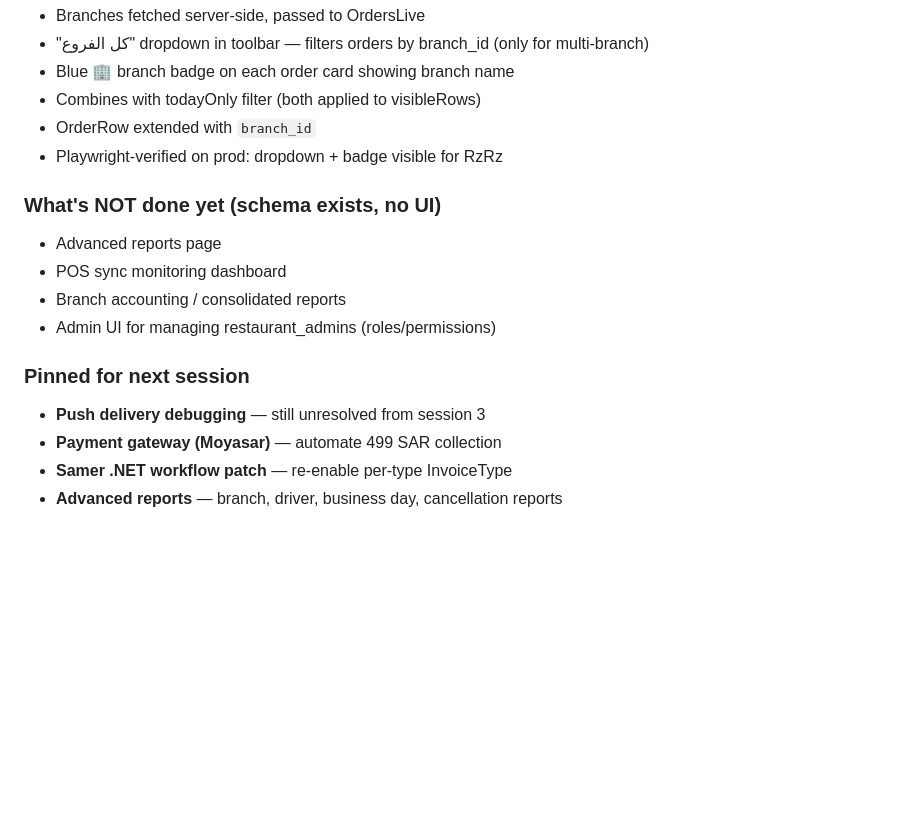
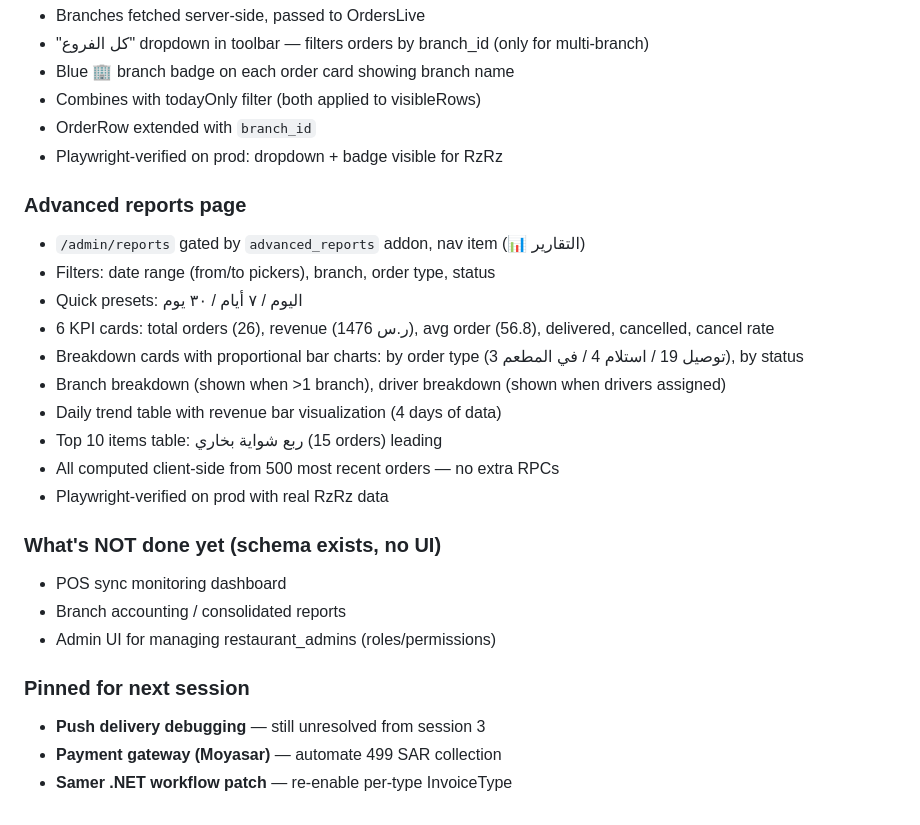
Before and after one commit to Adilibrahimit/menulink, a Markdown page: memory.md, the part around the change. Rendered like a GitHub page; blank space fills up the shorter version.

Commit message:
Update memory.md: add advanced reports section, update pinned items
Co-Authored-By: Claude Opus 4.7 (1M context) <noreply@anthropic.com>

```diff
--- a/memory.md
+++ b/memory.md
@@ -838,8 +838,19 @@ Massive infrastructure session: implemented the full Global Operations Core plan
 - OrderRow extended with `branch_id`
 - Playwright-verified on prod: dropdown + badge visible for RzRz
 
+### Advanced reports page
+- `/admin/reports` gated by `advanced_reports` addon, nav item (📊 التقارير)
+- Filters: date range (from/to pickers), branch, order type, status
+- Quick presets: اليوم / ٧ أيام / ٣٠ يوم
+- 6 KPI cards: total orders (26), revenue (1476 ر.س), avg order (56.8), delivered, cancelled, cancel rate
+- Breakdown cards with proportional bar charts: by order type (توصيل 19 / استلام 4 / في المطعم 3), by status
+- Branch breakdown (shown when >1 branch), driver breakdown (shown when drivers assigned)
+- Daily trend table with revenue bar visualization (4 days of data)
+- Top 10 items table: ربع شواية بخاري (15 orders) leading
+- All computed client-side from 500 most recent orders — no extra RPCs
+- Playwright-verified on prod with real RzRz data
+
 ### What's NOT done yet (schema exists, no UI)
-- Advanced reports page
 - POS sync monitoring dashboard
 - Branch accounting / consolidated reports
 - Admin UI for managing restaurant_admins (roles/permissions)
@@ -848,4 +859,3 @@ Massive infrastructure session: implemented the full Global Operations Core plan
 - **Push delivery debugging** — still unresolved from session 3
 - **Payment gateway (Moyasar)** — automate 499 SAR collection
 - **Samer .NET workflow patch** — re-enable per-type InvoiceType
-- **Advanced reports** — branch, driver, business day, cancellation reports
```
